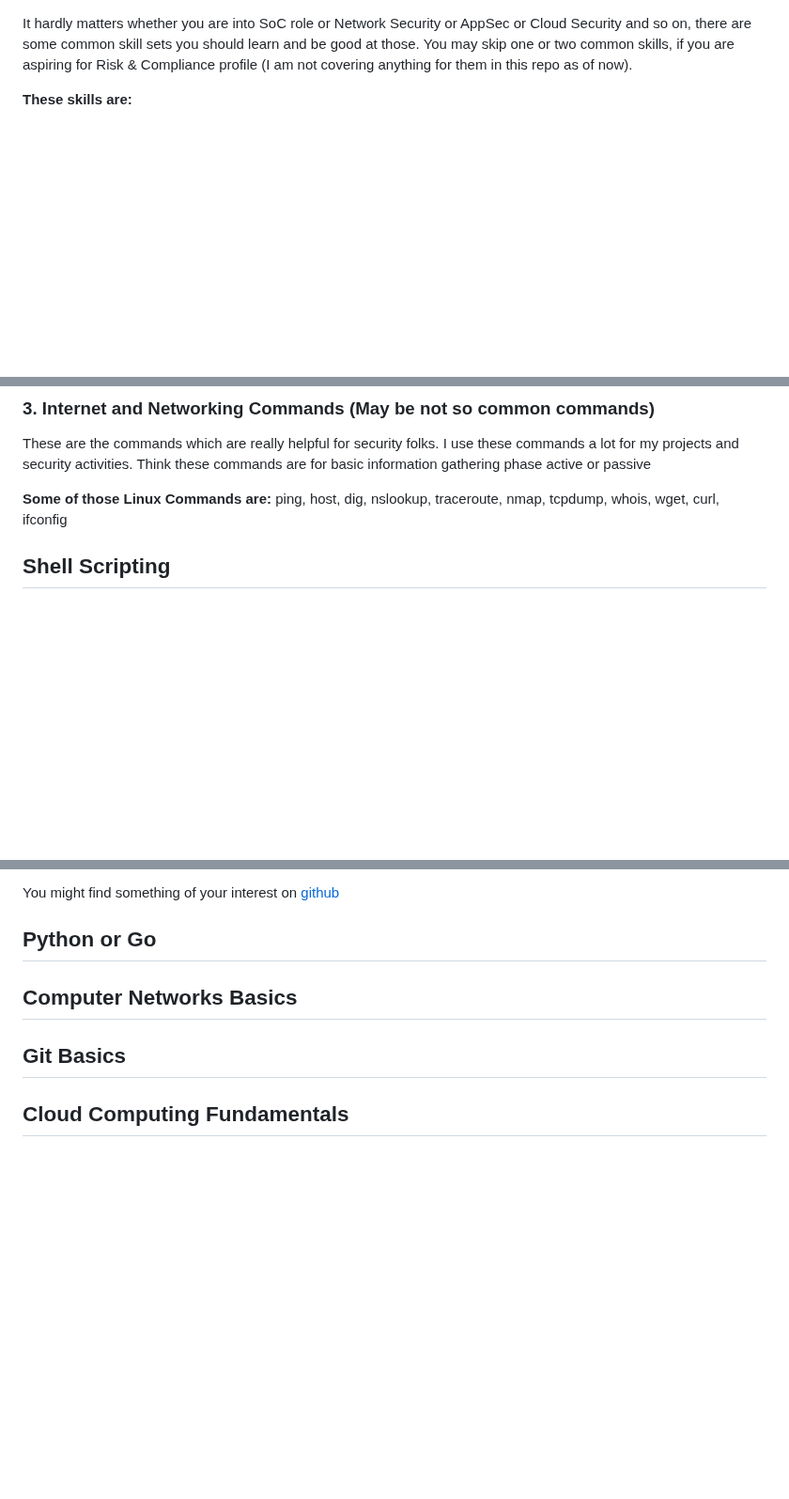
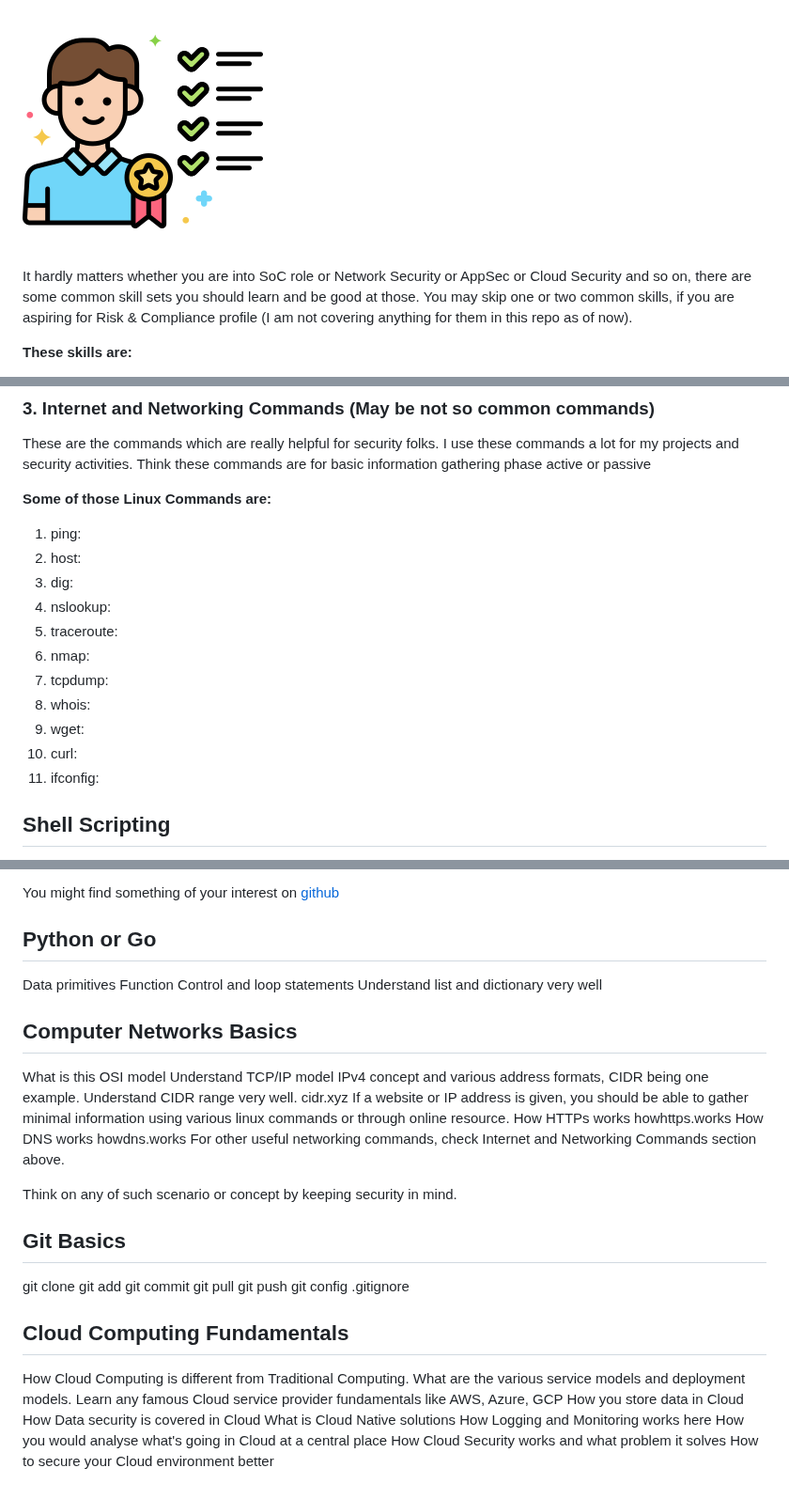
Before and after one commit to jassics/cybersecurity-roadmap, a Markdown page: common-skills.md, 3 parts joined by grey strips. Shown at 94% size. Rendered like a GitHub page; pictures changed too: images/common-skills.png (added); blank space fills up the shorter version.

```diff
--- a/common-skills.md
+++ b/common-skills.md
@@ -1,3 +1,5 @@
+![Common Skills](images/common-skills.png)
+
 It hardly matters whether you are into SoC role or Network Security or AppSec or Cloud Security and so on, there are some common skill sets you should learn and be good at those.
 You may skip one or two common skills, if you are aspiring for Risk & Compliance profile (I am not covering anything for them in this repo as of now).
 
@@ -53,7 +55,17 @@ These are the commands which are really helpful for security folks.
 I use these commands a lot for my projects and security activities. Think these commands are for basic information gathering phase active or passive
 
 **Some of those Linux Commands are:**
-ping, host, dig, nslookup, traceroute, nmap, tcpdump, whois, wget, curl, ifconfig
+1. ping:
+2. host:
+3. dig:
+4. nslookup:
+5. traceroute:
+6. nmap:
+7. tcpdump:
+8. whois:
+9. wget:
+10. curl:
+11. ifconfig:
 
 ## Shell Scripting
 Basic understanding of shell scripting can be common for security engineers. There will be a time where you would need to automate something quickly and if you know linux commands, writing shell script for those tasks would be the quickest part for you.
@@ -68,9 +80,41 @@ Many exploits, PoC and useful security scripts are written in shell script as we
 You might find something of your interest on [github](https://github.com/search?l=Shell&q=security&type=Repositories)
 
 ## Python or Go
+Data primitives
+Function
+Control and loop statements
+Understand list and dictionary very well
 
 ## Computer Networks Basics
 
+What is this OSI model
+Understand TCP/IP model
+IPv4 concept and various address formats, CIDR being one example. Understand CIDR range very well. cidr.xyz
+If a website or IP address is given, you should be able to gather minimal information using various linux commands or through online resource.
+How HTTPs works howhttps.works
+How DNS works howdns.works
+For other useful networking commands, check Internet and Networking Commands section above.
+
+Think on any of such scenario or concept by keeping security in mind.
+
 ## Git Basics
 
+git clone
+git add
+git commit
+git pull
+git push
+git config
+.gitignore
+
 ## Cloud Computing Fundamentals
+How Cloud Computing is different from Traditional Computing.
+What are the various service models and deployment models.
+Learn any famous Cloud service provider fundamentals like AWS, Azure, GCP
+How you store data in Cloud
+How Data security is covered in Cloud
+What is Cloud Native solutions
+How Logging and Monitoring works here
+How you would analyse what's going in Cloud at a central place
+How Cloud Security works and what problem it solves
+How to secure your Cloud environment better
```
Also changed, not shown: README.md (+8 -1 lines), images/cybersecurity-skills-roadmap.png (renamed from Cybersecurity-skills-roadmap.png).
